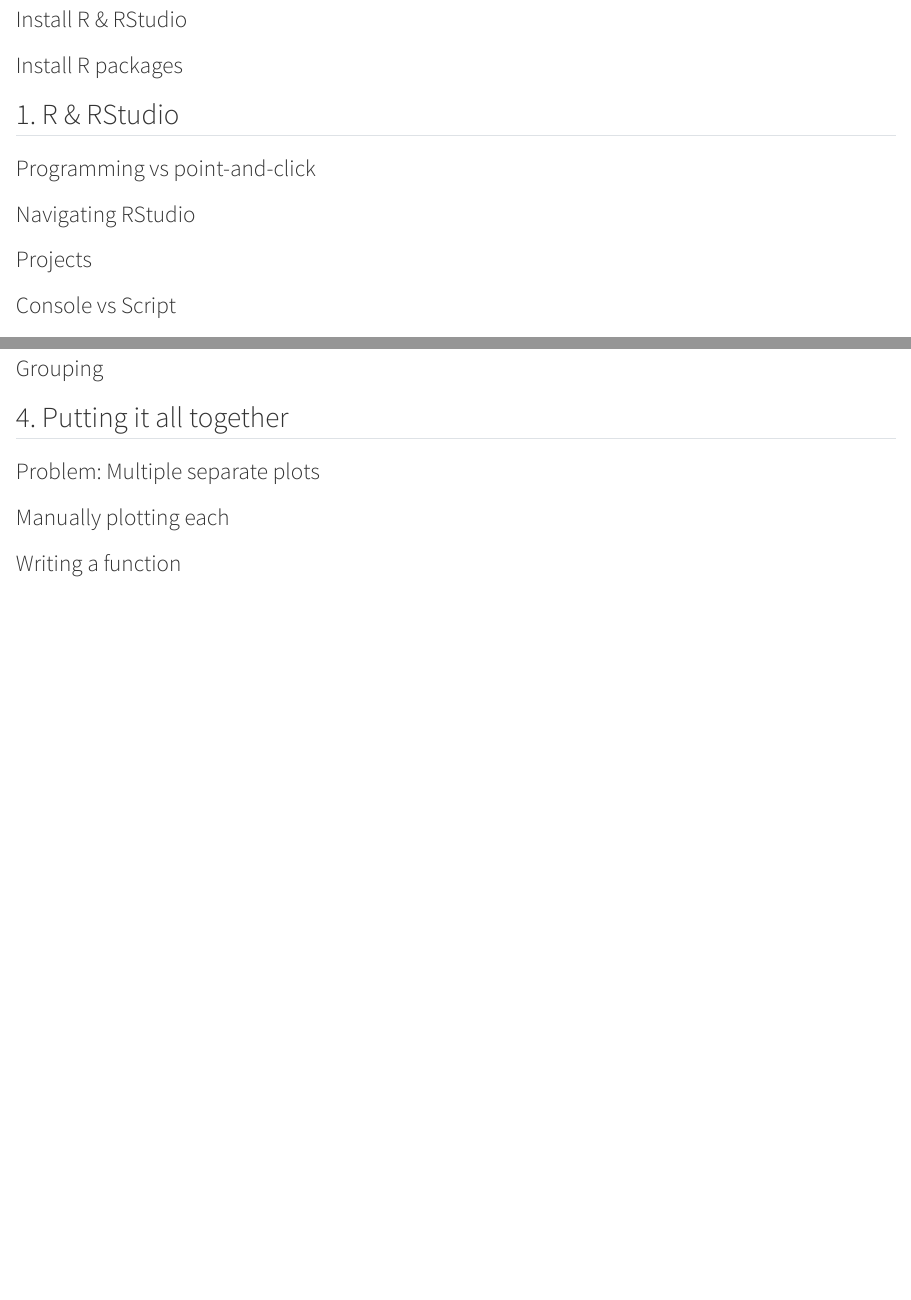
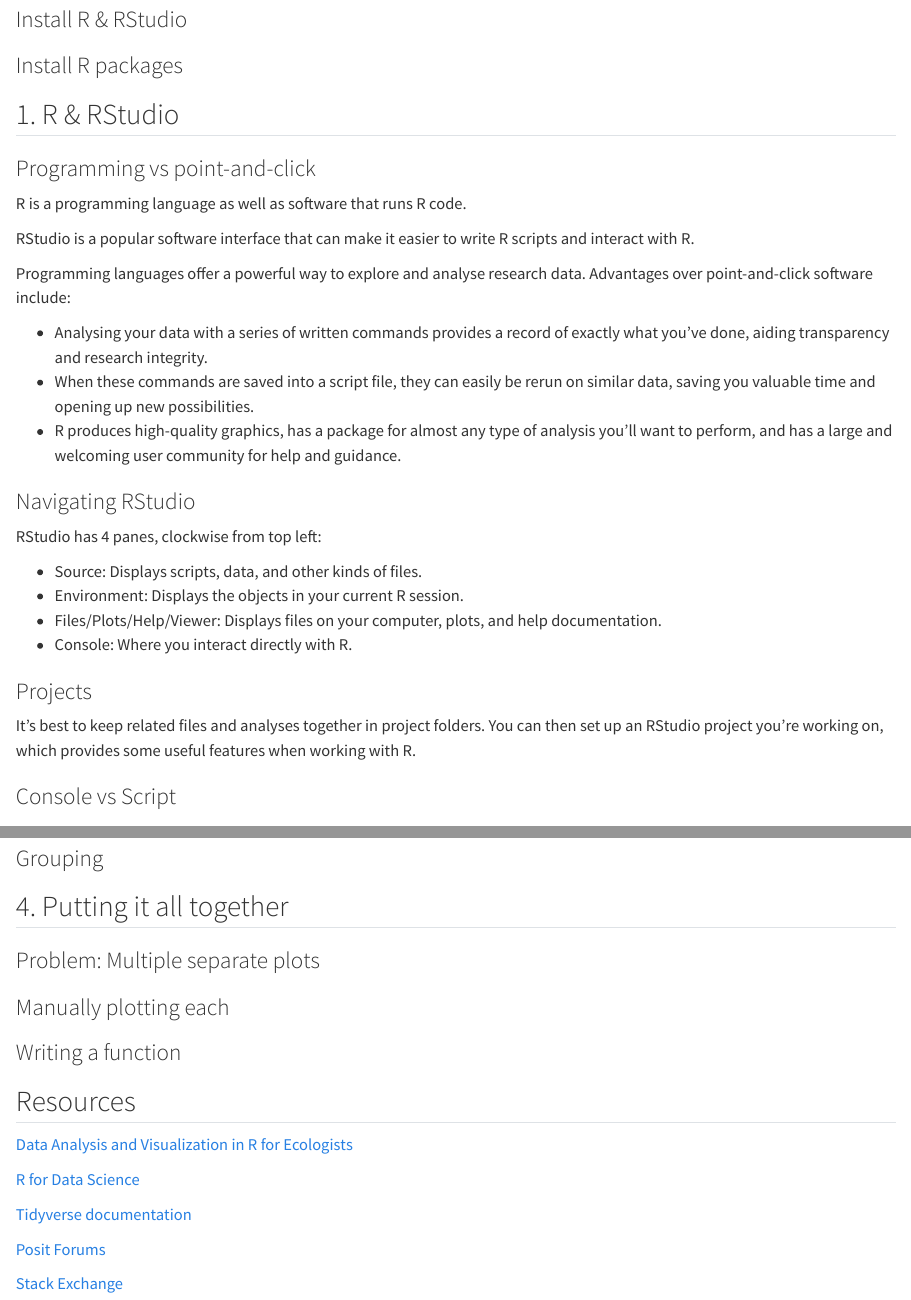
Before and after one commit to tesaunders/r-intro-quick, a Quarto document (index.qmd): the page in a window 1100 px wide, from 140 px down, and a second part further down, joined at a grey line. Rendered offline with R 4.5, knitr and Pandoc in place of Quarto, with nearby package versions.

Commit message:
Add some intro content and resources

```diff
--- a/index.qmd
+++ b/index.qmd
@@ -12,9 +12,28 @@
 
 ### Programming vs point-and-click
 
+R is a programming language as well as software that runs R code.
+
+RStudio is a popular software interface that can make it easier to write R scripts and interact with R.
+
+Programming languages offer a powerful way to explore and analyse research data. Advantages over point-and-click software include:
+
+- Analysing your data with a series of written commands provides a record of exactly what you've done, aiding transparency and research integrity.
+- When these commands are saved into a script file, they can easily be rerun on similar data, saving you valuable time and opening up new possibilities.
+- R produces high-quality graphics, has a package for almost any type of analysis you'll want to perform, and has a large and welcoming user community for help and guidance.
+
 ### Navigating RStudio
 
+RStudio has 4 panes, clockwise from top left:
+
+- Source: Displays scripts, data, and other kinds of files.
+- Environment: Displays the objects in your current R session.
+- Files/Plots/Help/Viewer: Displays files on your computer, plots, and help documentation.
+- Console: Where you interact directly with R.
+
 ### Projects
+
+It's best to keep related files and analyses together in project folders. You can then set up an RStudio project you're working on, which provides some useful features when working with R.
 
 ### Console vs Script
 
@@ -49,3 +68,15 @@
 ### Manually plotting each
 
 ### Writing a function
+
+## Resources
+
+[Data Analysis and Visualization in R for Ecologists](https://datacarpentry.github.io/R-ecology-lesson/)
+
+[R for Data Science](https://r4ds.hadley.nz/)
+
+[Tidyverse documentation](https://www.tidyverse.org/packages/)
+
+[Posit Forums](https://forum.posit.co/)
+
+[Stack Exchange](https://stats.stackexchange.com/questions/tagged/r)
```
